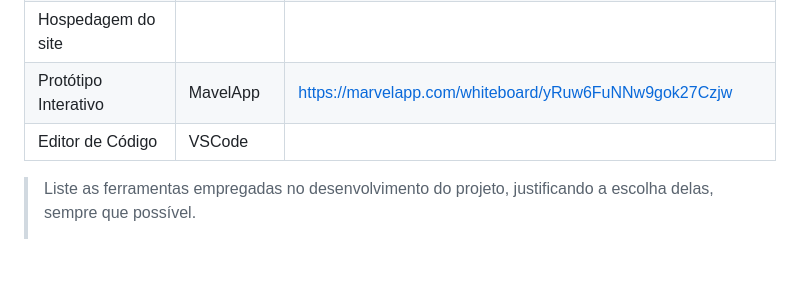
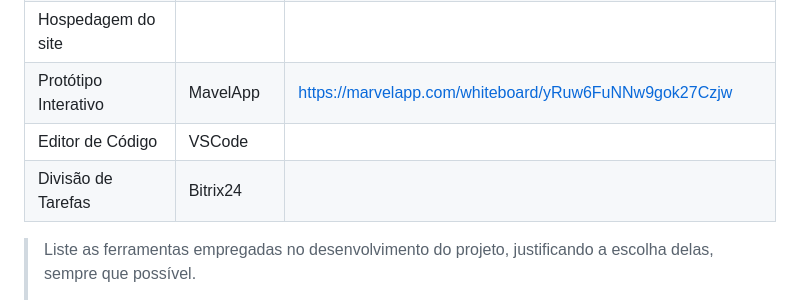
Before and after one commit to ICEI-PUC-Minas-PPLCC-TI/ti-1-ppl-cc-m-20231-DynamicTecnologyCount, a Markdown page: docs/relatorio/Relatorio Tecnico - TEMPLATE.md, the part around the change. Drawn GitHub-style; blank space fills up the shorter version.

```diff
--- a/docs/relatorio/Relatorio Tecnico - TEMPLATE.md
+++ b/docs/relatorio/Relatorio Tecnico - TEMPLATE.md
@@ -279,6 +279,7 @@ Pensamos em formas de conseguir realizar a proposta feita nas especificações d
 |Hospedagem do site |  |   |
 |Protótipo Interativo | MavelApp | https://marvelapp.com/whiteboard/yRuw6FuNNw9gok27Czjw |
 |Editor de Código| VSCode | |
+|Divisão de Tarefas| Bitrix24 | |
 
 >
 > Liste as ferramentas empregadas no desenvolvimento do
```
